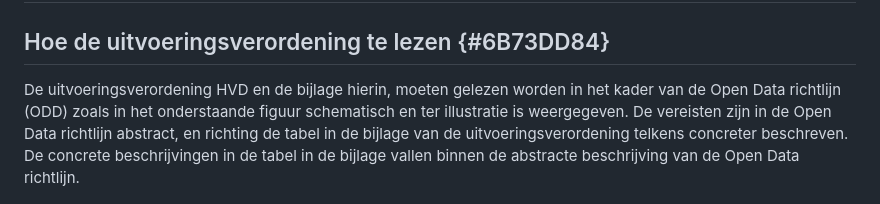
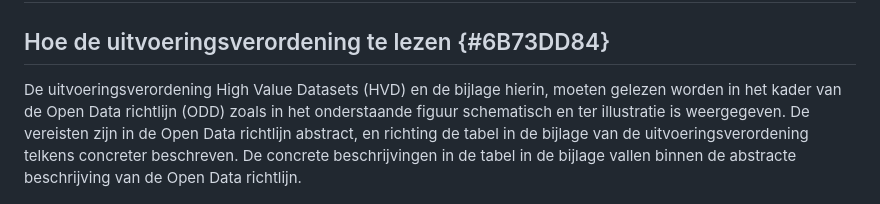
Before and after one commit to Geonovum/hvd, a Markdown page: section_003.md, the part around the change. Rendered like a GitHub page.

Commit message:
Update section_003.md
Kleine test t.b.v. de notificatie functionaliteit in Github (in de inleiding van hoofdstuk 3 hiervoor HVD uitgeschreven naar High Value Datasets).

```diff
--- a/section_003.md
+++ b/section_003.md
@@ -2,7 +2,7 @@
 
 ## Hoe de uitvoeringsverordening te lezen {#6B73DD84}
 
-De uitvoeringsverordening HVD en de bijlage hierin, moeten gelezen worden in het kader van de Open Data richtlijn (ODD) zoals in het onderstaande figuur schematisch en ter illustratie is weergegeven. De vereisten zijn in de Open Data richtlijn abstract, en richting de tabel in de bijlage van de uitvoeringsverordening telkens concreter beschreven. De concrete beschrijvingen in de tabel in de bijlage vallen binnen de abstracte beschrijving van de Open Data richtlijn.
+De uitvoeringsverordening High Value Datasets (HVD) en de bijlage hierin, moeten gelezen worden in het kader van de Open Data richtlijn (ODD) zoals in het onderstaande figuur schematisch en ter illustratie is weergegeven. De vereisten zijn in de Open Data richtlijn abstract, en richting de tabel in de bijlage van de uitvoeringsverordening telkens concreter beschreven. De concrete beschrijvingen in de tabel in de bijlage vallen binnen de abstracte beschrijving van de Open Data richtlijn.
 
 <img src='media/image2.jpg' alt='' style='width: 100%;'></img>
 
```
